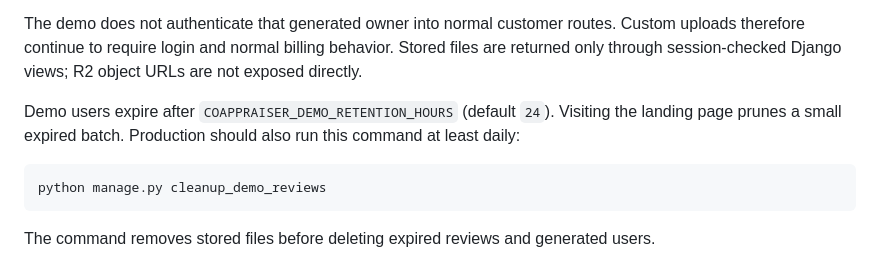
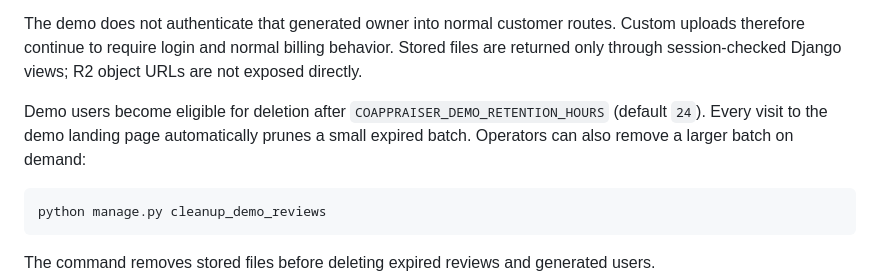
Before and after one commit to SkagitIan/coappraiser, a Markdown page: docs/build_week_demo.md, the part around the change. GitHub-like rendering.

````diff
--- a/docs/build_week_demo.md
+++ b/docs/build_week_demo.md
@@ -22,7 +22,7 @@ The first run in a browser session creates a Django user whose username starts w
 
 The demo does not authenticate that generated owner into normal customer routes. Custom uploads therefore continue to require login and normal billing behavior. Stored files are returned only through session-checked Django views; R2 object URLs are not exposed directly.
 
-Demo users expire after `COAPPRAISER_DEMO_RETENTION_HOURS` (default `24`). Visiting the landing page prunes a small expired batch. Production should also run this command at least daily:
+Demo users become eligible for deletion after `COAPPRAISER_DEMO_RETENTION_HOURS` (default `24`). Every visit to the demo landing page automatically prunes a small expired batch. Operators can also remove a larger batch on demand:
 
 ```text
 python manage.py cleanup_demo_reviews
````
Also changed, not shown: BUILD_WEEK_SUBMISSION.md (+1 -1 lines).
